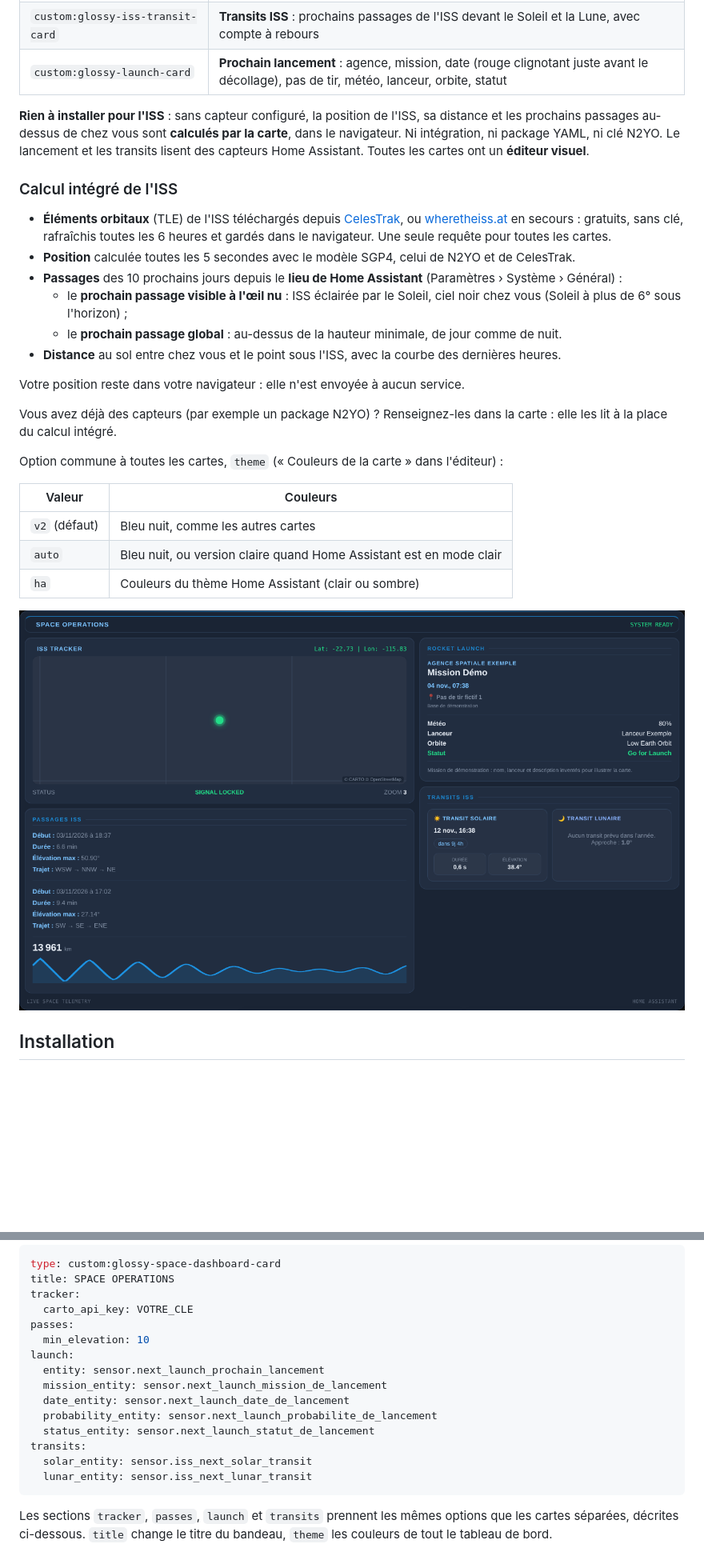
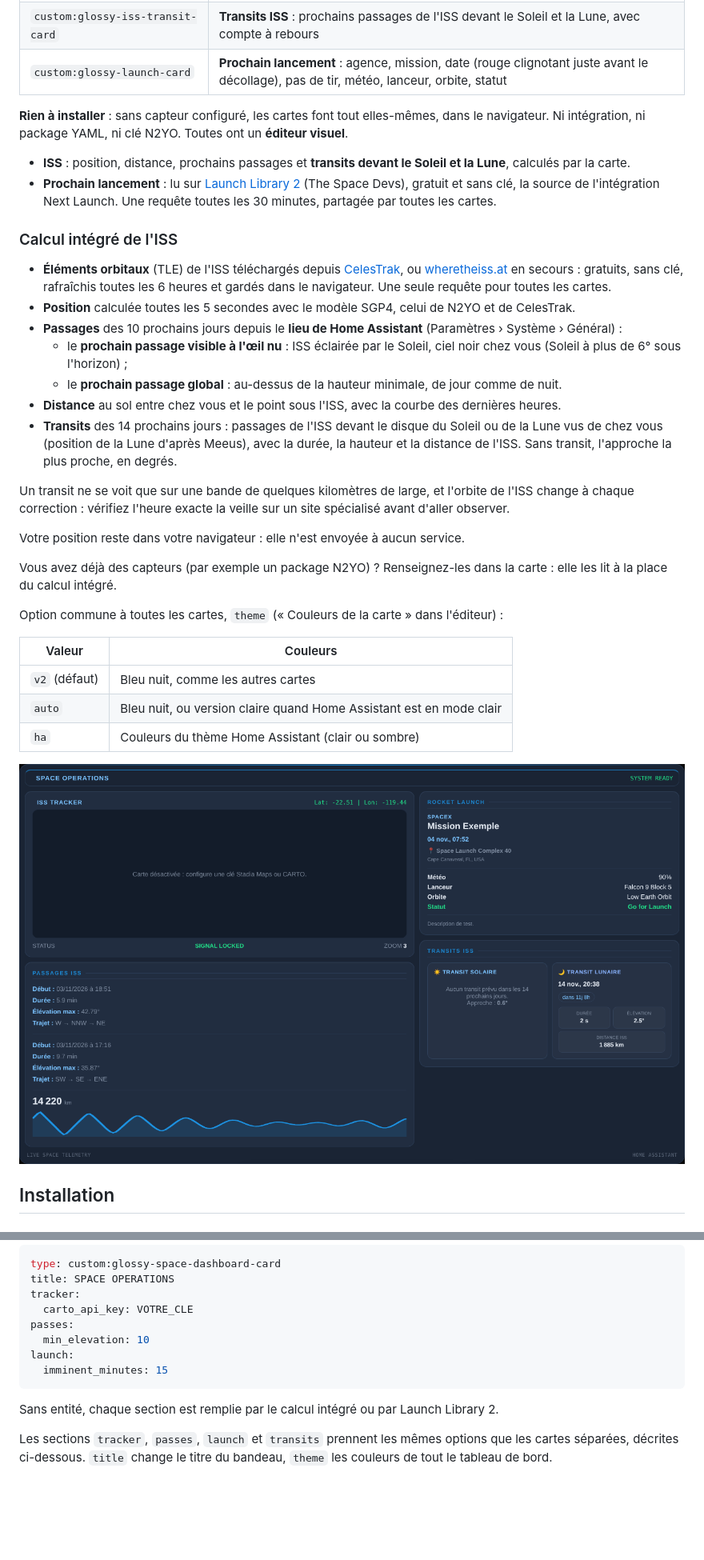
Before and after one commit to Marlboro62/ISS, a Markdown page: README.md, 2 parts joined by grey strips. Shown at 80% size. Drawn GitHub-style; pictures changed too: images/tableau-de-bord.png; blank space fills up the shorter version.

````diff
--- a/README.md
+++ b/README.md
@@ -38,7 +38,10 @@
 | `custom:glossy-iss-transit-card` | **Transits ISS** : prochains passages de l'ISS devant le Soleil et la Lune, avec compte à rebours |
 | `custom:glossy-launch-card` | **Prochain lancement** : agence, mission, date (rouge clignotant juste avant le décollage), pas de tir, météo, lanceur, orbite, statut |
 
-**Rien à installer pour l'ISS** : sans capteur configuré, la position de l'ISS, sa distance et les prochains passages au-dessus de chez vous sont **calculés par la carte**, dans le navigateur. Ni intégration, ni package YAML, ni clé N2YO. Le lancement et les transits lisent des capteurs Home Assistant. Toutes les cartes ont un **éditeur visuel**.
+**Rien à installer** : sans capteur configuré, les cartes font tout elles-mêmes, dans le navigateur. Ni intégration, ni package YAML, ni clé N2YO. Toutes ont un **éditeur visuel**.
+
+- **ISS** : position, distance, prochains passages et **transits devant le Soleil et la Lune**, calculés par la carte.
+- **Prochain lancement** : lu sur [Launch Library 2](https://thespacedevs.com/llapi) (The Space Devs), gratuit et sans clé, la source de l'intégration Next Launch. Une requête toutes les 30 minutes, partagée par toutes les cartes.
 
 ### Calcul intégré de l'ISS
 
@@ -48,6 +51,9 @@
   - le **prochain passage visible à l'œil nu** : ISS éclairée par le Soleil, ciel noir chez vous (Soleil à plus de 6° sous l'horizon) ;
   - le **prochain passage global** : au-dessus de la hauteur minimale, de jour comme de nuit.
 - **Distance** au sol entre chez vous et le point sous l'ISS, avec la courbe des dernières heures.
+- **Transits** des 14 prochains jours : passages de l'ISS devant le disque du Soleil ou de la Lune vus de chez vous (position de la Lune d'après Meeus), avec la durée, la hauteur et la distance de l'ISS. Sans transit, l'approche la plus proche, en degrés.
+
+Un transit ne se voit que sur une bande de quelques kilomètres de large, et l'orbite de l'ISS change à chaque correction : vérifiez l'heure exacte la veille sur un site spécialisé avant d'aller observer.
 
 Votre position reste dans votre navigateur : elle n'est envoyée à aucun service.
 
@@ -91,15 +97,10 @@ tracker:
 passes:
   min_elevation: 10
 launch:
-  entity: sensor.next_launch_prochain_lancement
-  mission_entity: sensor.next_launch_mission_de_lancement
-  date_entity: sensor.next_launch_date_de_lancement
-  probability_entity: sensor.next_launch_probabilite_de_lancement
-  status_entity: sensor.next_launch_statut_de_lancement
-transits:
-  solar_entity: sensor.iss_next_solar_transit
-  lunar_entity: sensor.iss_next_lunar_transit
+  imminent_minutes: 15
 ```
+
+Sans entité, chaque section est remplie par le calcul intégré ou par Launch Library 2.
 
 Les sections `tracker`, `passes`, `launch` et `transits` prennent les mêmes options que les cartes séparées, décrites ci-dessous. `title` change le titre du bandeau, `theme` les couleurs de tout le tableau de bord.
 
````
Also changed, not shown: other parts of README.md (+14 -1 lines), 2 other files.
